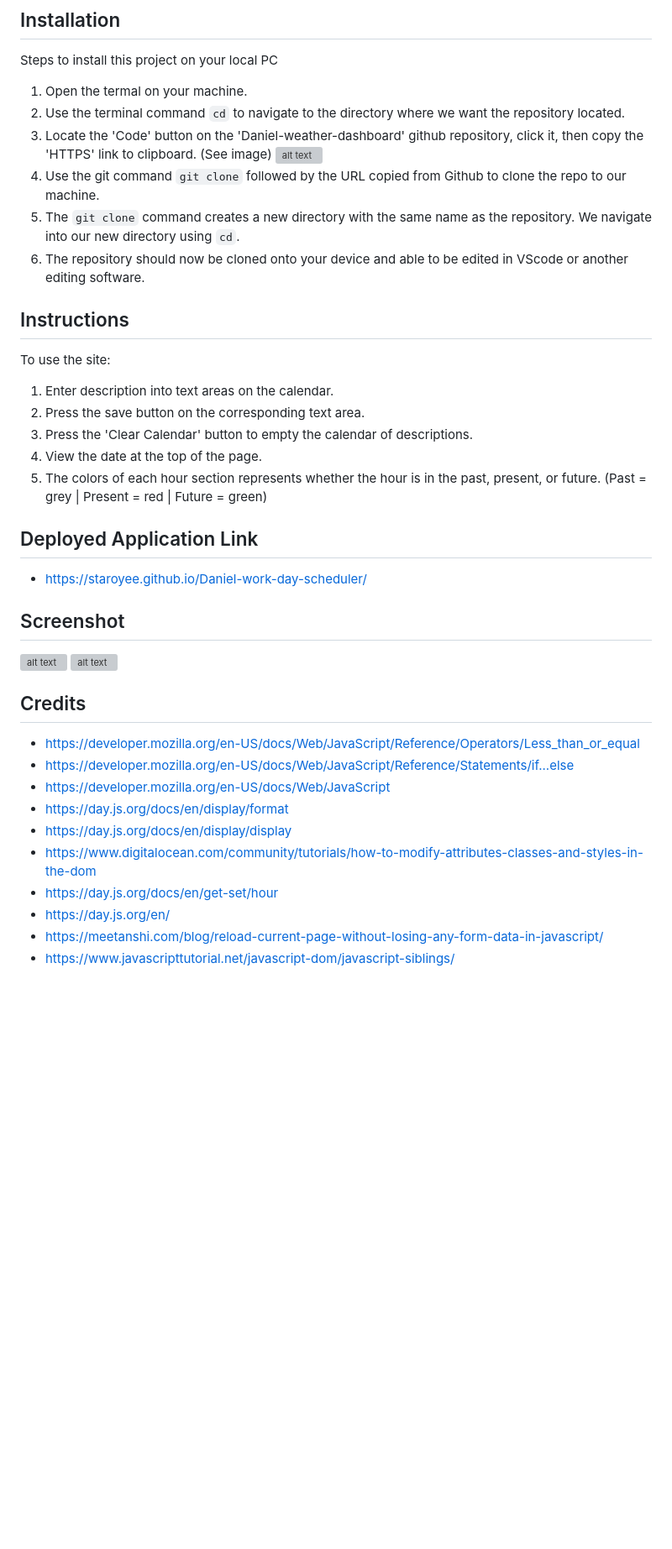
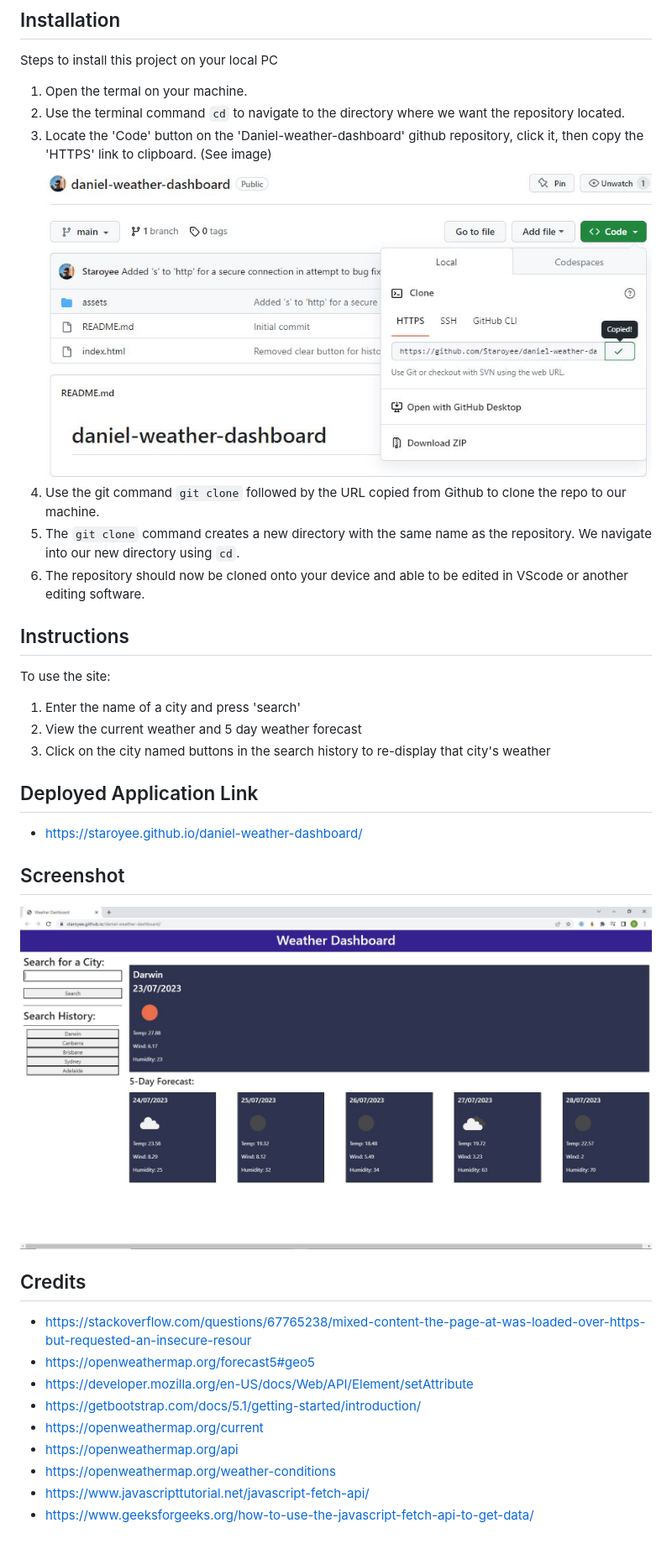
Before and after one commit to Staroyee/daniel-weather-dashboard, a Markdown page: README.md, the part around the change. Shown: that part at 84% size. Drawn GitHub-style; pictures changed too: assets/images/github.JPG (added), assets/images/image1.JPG (added); blank space fills up the shorter version; grey boxes are pictures that could not be loaded.

Commit message:
Added content to README.md

```diff
--- a/README.md
+++ b/README.md
@@ -21,7 +21,7 @@ Steps to install this project on your local PC
 1. Open the termal on your machine.
 2. Use the terminal command `cd` to navigate to the directory where we want the repository located.
 3. Locate the 'Code' button on the 'Daniel-weather-dashboard' github repository, click it, then copy the 'HTTPS' link to clipboard. (See image)
-![alt text](images/githubrepo.JPG)
+![alt text](./assets/images/github.JPG)
 4. Use the git command `git clone` followed by the URL copied from Github to clone the repo to our machine.
 5. The `git clone` command creates a new directory with the same name as the repository. We navigate into our new directory using `cd`.
 6. The repository should now be cloned onto your device and able to be edited in VScode or another editing software.
@@ -29,27 +29,24 @@ Steps to install this project on your local PC
 ## Instructions
 
 To use the site:
-1. Enter description into text areas on the calendar.
-2. Press the save button on the corresponding text area.
-3. Press the 'Clear Calendar' button to empty the calendar of descriptions.
-4. View the date at the top of the page.
-5. The colors of each hour section represents whether the hour is in the past, present, or future. (Past = grey | Present = red | Future = green)
+1. Enter the name of a city and press 'search'
+2. View the current weather and 5 day weather forecast
+3. Click on the city named buttons in the search history to re-display that city's weather
 
 ## Deployed Application Link
-* https://staroyee.github.io/Daniel-work-day-scheduler/
+* https://staroyee.github.io/daniel-weather-dashboard/
 
 ## Screenshot
-![alt text](images/webpagepic1.JPG)
-![alt text](images/webpagepic2.JPG)
+![alt text](./assets/images/image1.JPG)
+
 
 ## Credits
-* https://developer.mozilla.org/en-US/docs/Web/JavaScript/Reference/Operators/Less_than_or_equal
-* https://developer.mozilla.org/en-US/docs/Web/JavaScript/Reference/Statements/if...else
-* https://developer.mozilla.org/en-US/docs/Web/JavaScript
-* https://day.js.org/docs/en/display/format
-* https://day.js.org/docs/en/display/display
-* https://www.digitalocean.com/community/tutorials/how-to-modify-attributes-classes-and-styles-in-the-dom
-* https://day.js.org/docs/en/get-set/hour
-* https://day.js.org/en/
-* https://meetanshi.com/blog/reload-current-page-without-losing-any-form-data-in-javascript/
-* https://www.javascripttutorial.net/javascript-dom/javascript-siblings/
+* https://stackoverflow.com/questions/67765238/mixed-content-the-page-at-was-loaded-over-https-but-requested-an-insecure-resour
+* https://openweathermap.org/forecast5#geo5
+* https://developer.mozilla.org/en-US/docs/Web/API/Element/setAttribute
+* https://getbootstrap.com/docs/5.1/getting-started/introduction/
+* https://openweathermap.org/current
+* https://openweathermap.org/api
+* https://openweathermap.org/weather-conditions
+* https://www.javascripttutorial.net/javascript-fetch-api/
+* https://www.geeksforgeeks.org/how-to-use-the-javascript-fetch-api-to-get-data/
```
